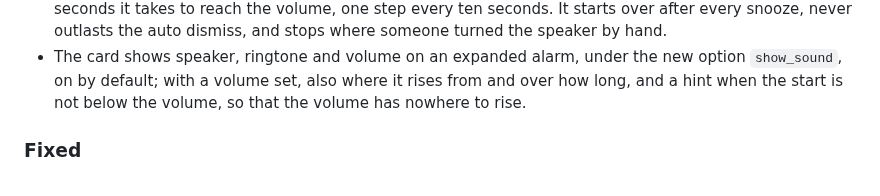
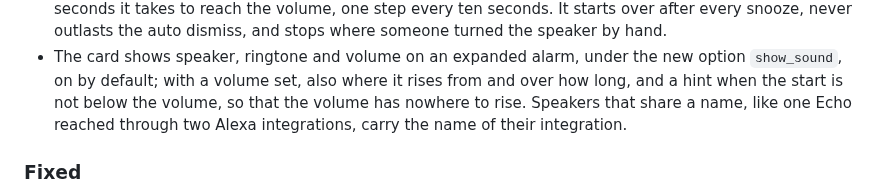
Before and after one commit to julezdean/ha-alarm-clocks, a Markdown page: CHANGELOG.md, the part around the change. GitHub-like rendering.

```diff
--- a/CHANGELOG.md
+++ b/CHANGELOG.md
@@ -35,7 +35,9 @@ media player, the default, nothing changes.
 - The card shows speaker, ringtone and volume on an expanded alarm, under
   the new option `show_sound`, on by default; with a volume set, also where
   it rises from and over how long, and a hint when the start is not below the
-  volume, so that the volume has nowhere to rise.
+  volume, so that the volume has nowhere to rise. Speakers that share a name,
+  like one Echo reached through two Alexa integrations, carry the name of
+  their integration.
 
 ### Fixed
 
```
Also changed, not shown: card/README.md (+2 -0 lines), images/screenshot-cards.png, 5 other files.
